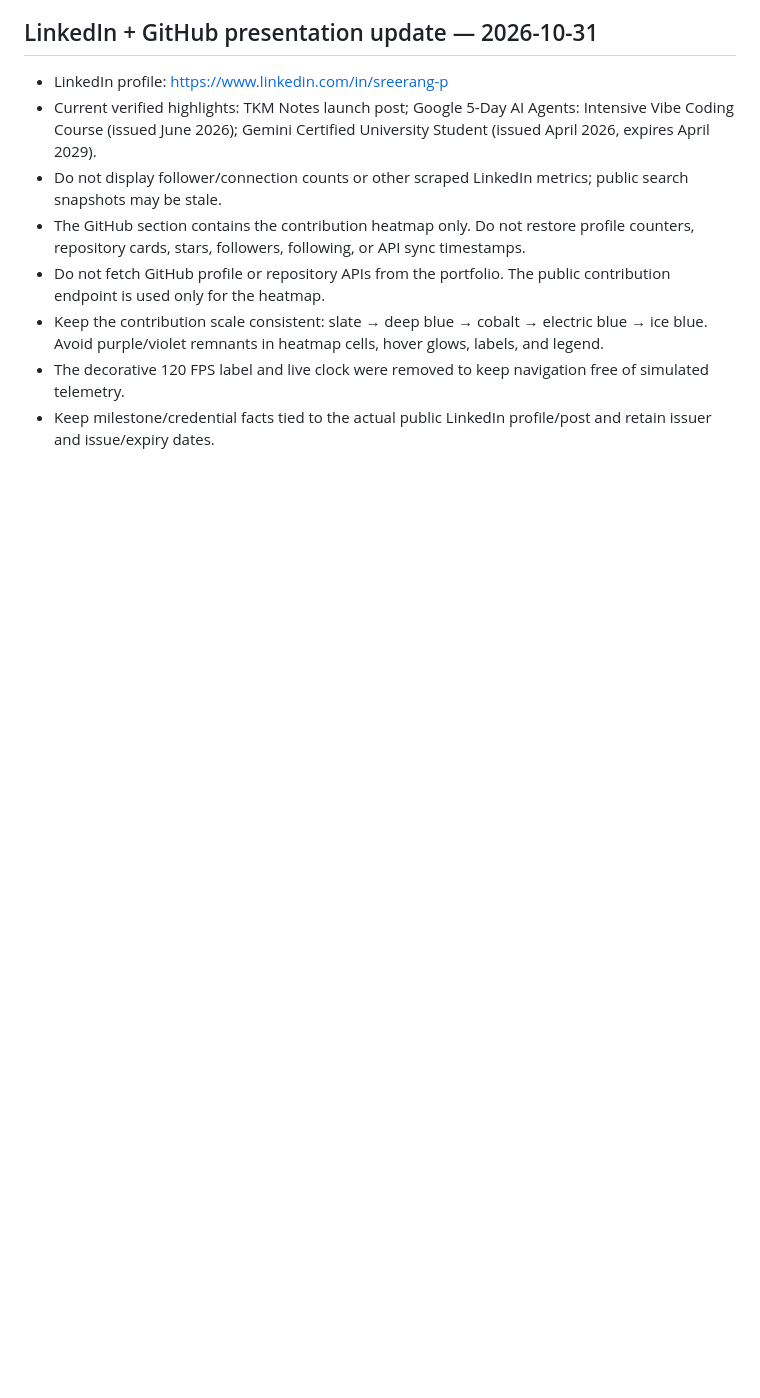
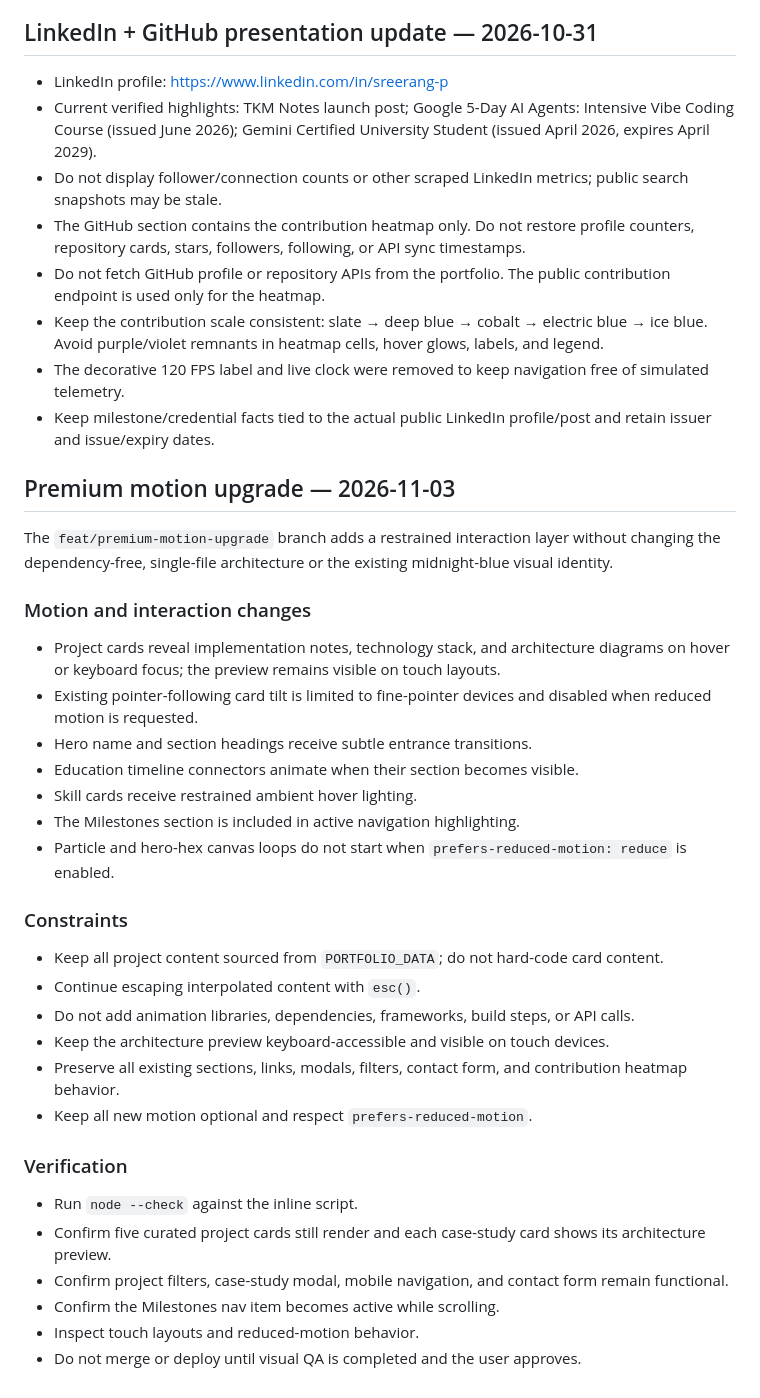
Before and after one commit to cosmiccoder200x-sys/portfolio, a Markdown page: instructions.md, the part around the change. Drawn GitHub-style; blank space fills up the shorter version.

Commit message:
docs: document premium motion upgrade

```diff
--- a/instructions.md
+++ b/instructions.md
@@ -214,3 +214,43 @@ single-file architecture.
 - Keep the contribution scale consistent: slate → deep blue → cobalt → electric blue → ice blue. Avoid purple/violet remnants in heatmap cells, hover glows, labels, and legend.
 - The decorative 120 FPS label and live clock were removed to keep navigation free of simulated telemetry.
 - Keep milestone/credential facts tied to the actual public LinkedIn profile/post and retain issuer and issue/expiry dates.
+
+## Premium motion upgrade — 2026-11-03
+
+The `feat/premium-motion-upgrade` branch adds a restrained interaction layer without
+changing the dependency-free, single-file architecture or the existing midnight-blue
+visual identity.
+
+### Motion and interaction changes
+
+- Project cards reveal implementation notes, technology stack, and architecture diagrams
+  on hover or keyboard focus; the preview remains visible on touch layouts.
+- Existing pointer-following card tilt is limited to fine-pointer devices and disabled
+  when reduced motion is requested.
+- Hero name and section headings receive subtle entrance transitions.
+- Education timeline connectors animate when their section becomes visible.
+- Skill cards receive restrained ambient hover lighting.
+- The Milestones section is included in active navigation highlighting.
+- Particle and hero-hex canvas loops do not start when `prefers-reduced-motion: reduce`
+  is enabled.
+
+### Constraints
+
+- Keep all project content sourced from `PORTFOLIO_DATA`; do not hard-code card content.
+- Continue escaping interpolated content with `esc()`.
+- Do not add animation libraries, dependencies, frameworks, build steps, or API calls.
+- Keep the architecture preview keyboard-accessible and visible on touch devices.
+- Preserve all existing sections, links, modals, filters, contact form, and contribution
+  heatmap behavior.
+- Keep all new motion optional and respect `prefers-reduced-motion`.
+
+### Verification
+
+- Run `node --check` against the inline script.
+- Confirm five curated project cards still render and each case-study card shows its
+  architecture preview.
+- Confirm project filters, case-study modal, mobile navigation, and contact form remain
+  functional.
+- Confirm the Milestones nav item becomes active while scrolling.
+- Inspect touch layouts and reduced-motion behavior.
+- Do not merge or deploy until visual QA is completed and the user approves.
```
